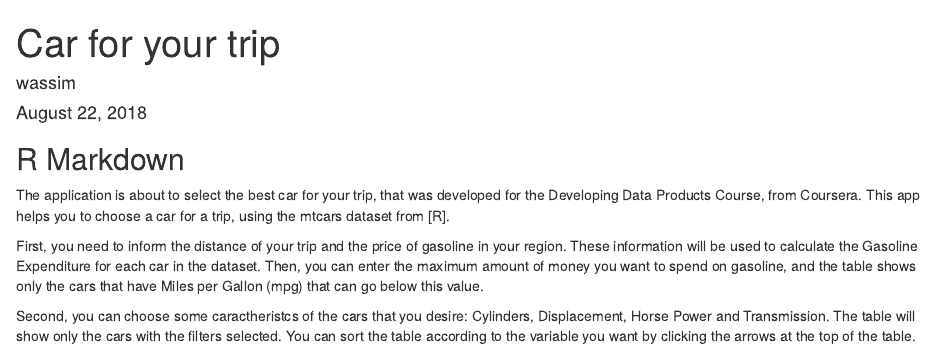
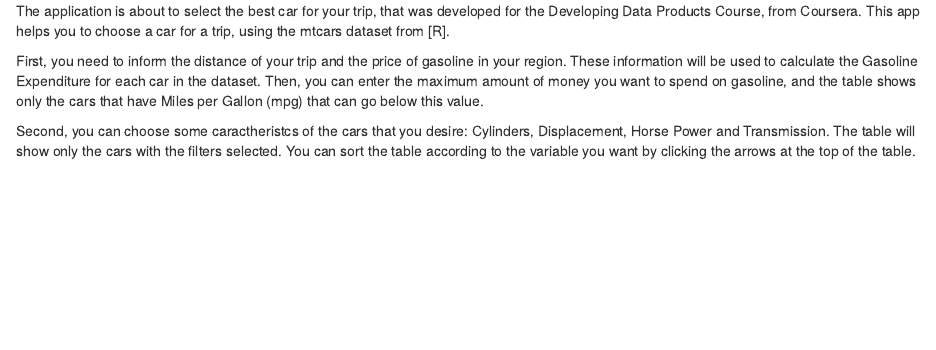
Before and after one commit to wmoukhaiber/Shiny-Application-and-reproducible-pitch., an R Markdown document (about.Rmd): the page in a window 1100 px wide, from its top. Rendered offline with R 4.5, knitr and Pandoc, with nearby package versions.

Commit message:
Update about.Rmd

```diff
--- a/about.Rmd
+++ b/about.Rmd
@@ -1,4 +0,0 @@
----
-title: "Car for your trip"
-author: "wassim"
-date: "August 22, 2018"
@@ -12,5 +1,3 @@ knitr::opts_chunk$set(echo = TRUE)
-## R Markdown
-
 The application is about to select the best car for your trip, that was developed for the Developing Data Products Course, from Coursera. This app helps you to choose a car for a trip, using the mtcars dataset from [R].
 
 First, you need to inform the distance of your trip and the price of gasoline in your region. These information will be used to calculate the Gasoline Expenditure for each car in the dataset. Then, you can enter the maximum amount of money you want to spend on gasoline, and the table shows only the cars that have Miles per Gallon (mpg) that can go below this value.
```
Also changed, not shown: about.Rmd (7 more changed lines).
